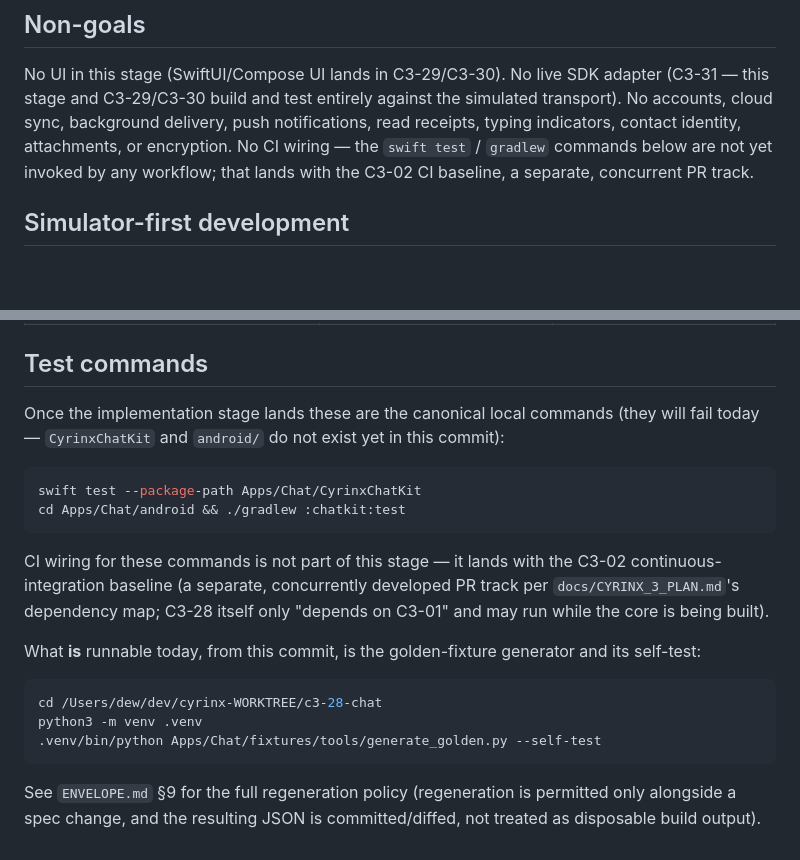
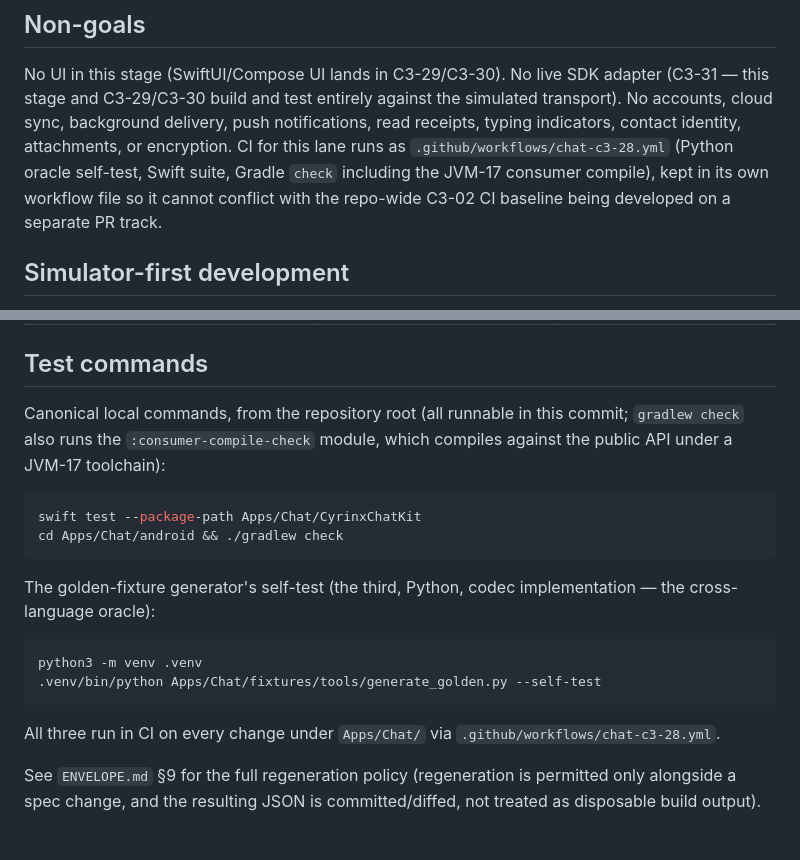
Before and after one commit to dweekly/cyrinx, a Markdown page: Apps/Chat/README.md, 2 parts joined by grey strips. GitHub-like rendering; blank space fills up the shorter version.

````diff
--- a/Apps/Chat/README.md
+++ b/Apps/Chat/README.md
@@ -59,9 +59,11 @@ No UI in this stage (SwiftUI/Compose UI lands in C3-29/C3-30). No live SDK
 adapter (C3-31 — this stage and C3-29/C3-30 build and test entirely
 against the simulated transport). No accounts, cloud sync, background
 delivery, push notifications, read receipts, typing indicators, contact
-identity, attachments, or encryption. No CI wiring — the `swift test` /
-`gradlew` commands below are not yet invoked by any workflow; that lands
-with the C3-02 CI baseline, a separate, concurrent PR track.
+identity, attachments, or encryption. CI for this lane runs as
+`.github/workflows/chat-c3-28.yml` (Python oracle self-test, Swift suite,
+Gradle `check` including the JVM-17 consumer compile), kept in its own
+workflow file so it cannot conflict with the repo-wide C3-02 CI baseline
+being developed on a separate PR track.
 
 ## Simulator-first development
 
@@ -95,29 +97,26 @@ code does not change shape when that lands.
 
 ## Test commands
 
-Once the implementation stage lands these are the canonical local commands
-(they will fail today — `CyrinxChatKit` and `android/` do not exist yet in
-this commit):
+Canonical local commands, from the repository root (all runnable in this
+commit; `gradlew check` also runs the `:consumer-compile-check` module,
+which compiles against the public API under a JVM-17 toolchain):
 
 ```console
 swift test --package-path Apps/Chat/CyrinxChatKit
-cd Apps/Chat/android && ./gradlew :chatkit:test
+cd Apps/Chat/android && ./gradlew check
 ```
 
-CI wiring for these commands is not part of this stage — it lands with the
-C3-02 continuous-integration baseline (a separate, concurrently developed
-PR track per `docs/CYRINX_3_PLAN.md`'s dependency map; C3-28 itself only
-"depends on C3-01" and may run while the core is being built).
-
-What **is** runnable today, from this commit, is the golden-fixture
-generator and its self-test:
+The golden-fixture generator's self-test (the third, Python, codec
+implementation — the cross-language oracle):
 
 ```console
-cd /Users/dew/dev/cyrinx-WORKTREE/c3-28-chat
 python3 -m venv .venv
 .venv/bin/python Apps/Chat/fixtures/tools/generate_golden.py --self-test
 ```
 
+All three run in CI on every change under `Apps/Chat/` via
+`.github/workflows/chat-c3-28.yml`.
+
 See `ENVELOPE.md` §9 for the full regeneration policy (regeneration is
 permitted only alongside a spec change, and the resulting JSON is
 committed/diffed, not treated as disposable build output).
````
Also changed, not shown: Apps/Chat/CONTRACT.md (+39 -7 lines).
